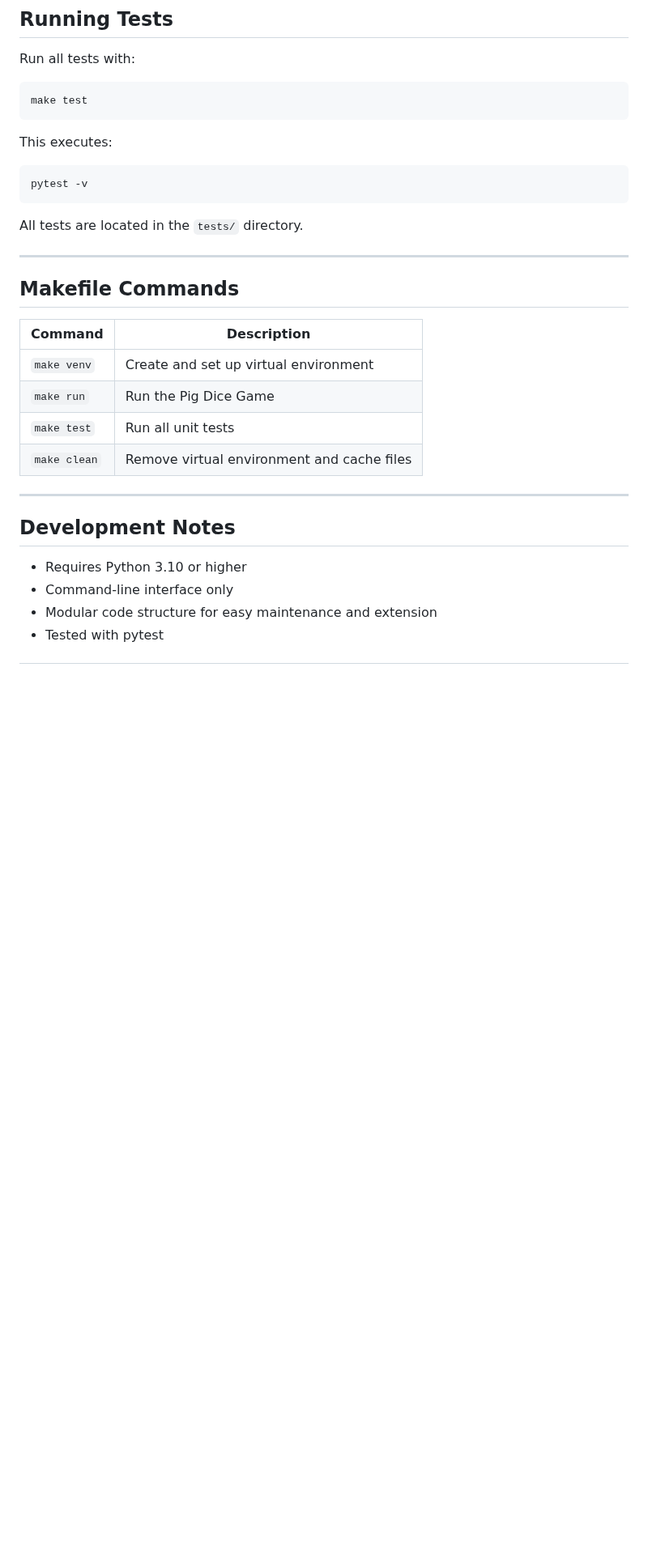
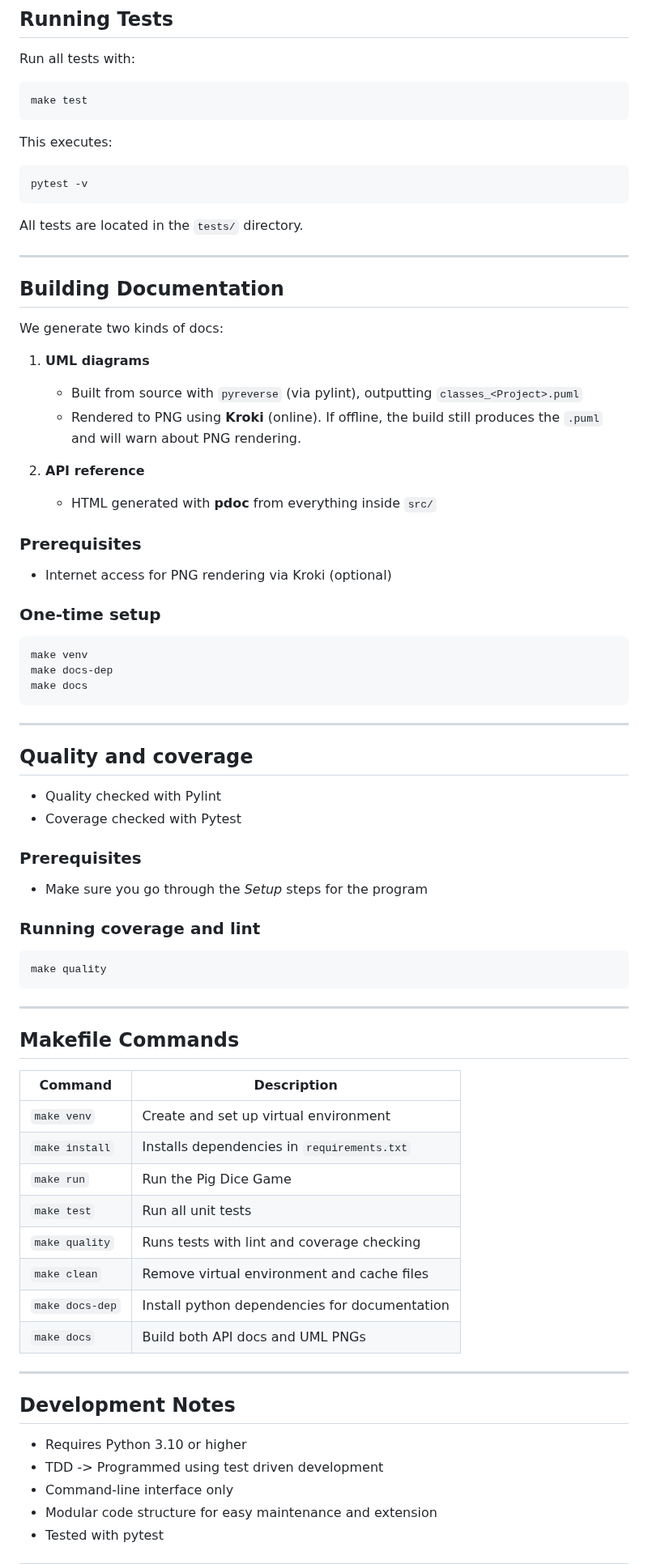
Before and after one commit to mavagoncalves/Piggy-SustainableProg, a Markdown page: README.md, the part around one of its changes. Shown at 81% size. Drawn GitHub-style; blank space fills up the shorter version.

````diff
--- a/README.md
+++ b/README.md
@@ -124,7 +135,6 @@ Run all tests with:
 ```bash
 make test
 ```
-
 This executes:
 ```bash
 pytest -v
@@ -133,21 +143,62 @@ pytest -v
 All tests are located in the `tests/` directory.
 
 ---
+## Building Documentation
+
+We generate two kinds of docs:
+
+1) **UML diagrams**
+   - Built from source with `pyreverse` (via pylint), outputting `classes_<Project>.puml`
+   - Rendered to PNG using **Kroki** (online). If offline, the build still produces the `.puml` and will warn about PNG rendering.
+
+2) **API reference**
+   - HTML generated with **pdoc** from everything inside `src/`
+
+### Prerequisites
+- Internet access for PNG rendering via Kroki (optional)
+
+### One-time setup
+```bash
+make venv
+make docs-dep
+make docs
+```
+---
+## Quality and coverage
+- Quality checked with Pylint
+- Coverage checked with Pytest
+
+### Prerequisites
+- Make sure you go through the *Setup* steps for the program
+
+### Running coverage and lint
+
+```bash
+make quality
+```
+
+---
 
 ## Makefile Commands
 
 | Command | Description |
 |----------|-------------|
 | `make venv` | Create and set up virtual environment |
+| `make install` | Installs dependencies in `requirements.txt`|
 | `make run` | Run the Pig Dice Game |
 | `make test` | Run all unit tests |
+| `make quality` | Runs tests with lint and coverage checking |
 | `make clean` | Remove virtual environment and cache files |
+| `make docs-dep` | Install python dependencies for documentation |
+| `make docs` | Build both API docs and UML PNGs |
+
 
 ---
 
 ## Development Notes
 
 - Requires Python 3.10 or higher
+- TDD -> Programmed using test driven development
 - Command-line interface only
 - Modular code structure for easy maintenance and extension
 - Tested with pytest
````
Also changed, not shown: other parts of README.md (+18 -5 lines).
